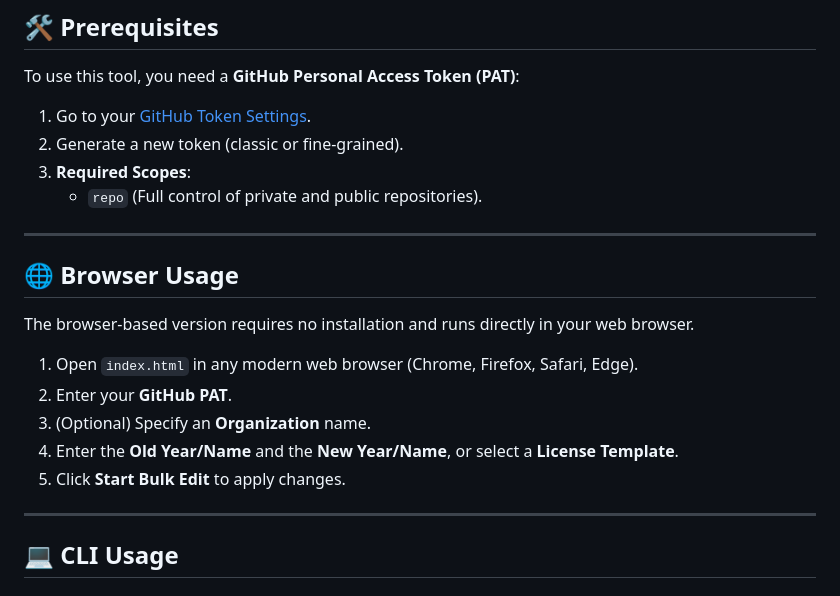
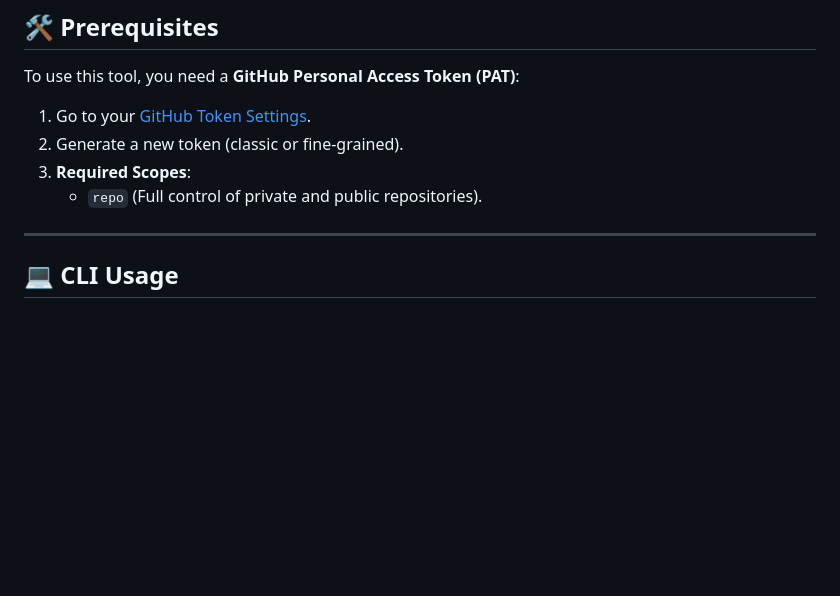
Before and after one commit to DisabledAbel/RepoLicenseEditor, a Markdown page: README.md, the part around the change. Drawn GitHub-style; blank space fills up the shorter version.

Commit message:
Remove browser usage section from README
Removed browser usage instructions from README.

```diff
--- a/README.md
+++ b/README.md
@@ -26,18 +26,6 @@ To use this tool, you need a **GitHub Personal Access Token (PAT)**:
 2. Generate a new token (classic or fine-grained).
 3. **Required Scopes**:
    - `repo` (Full control of private and public repositories).
-
----
-
-## 🌐 Browser Usage
-
-The browser-based version requires no installation and runs directly in your web browser.
-
-1. Open `index.html` in any modern web browser (Chrome, Firefox, Safari, Edge).
-2. Enter your **GitHub PAT**.
-3. (Optional) Specify an **Organization** name.
-4. Enter the **Old Year/Name** and the **New Year/Name**, or select a **License Template**.
-5. Click **Start Bulk Edit** to apply changes.
 
 ---
 
```
